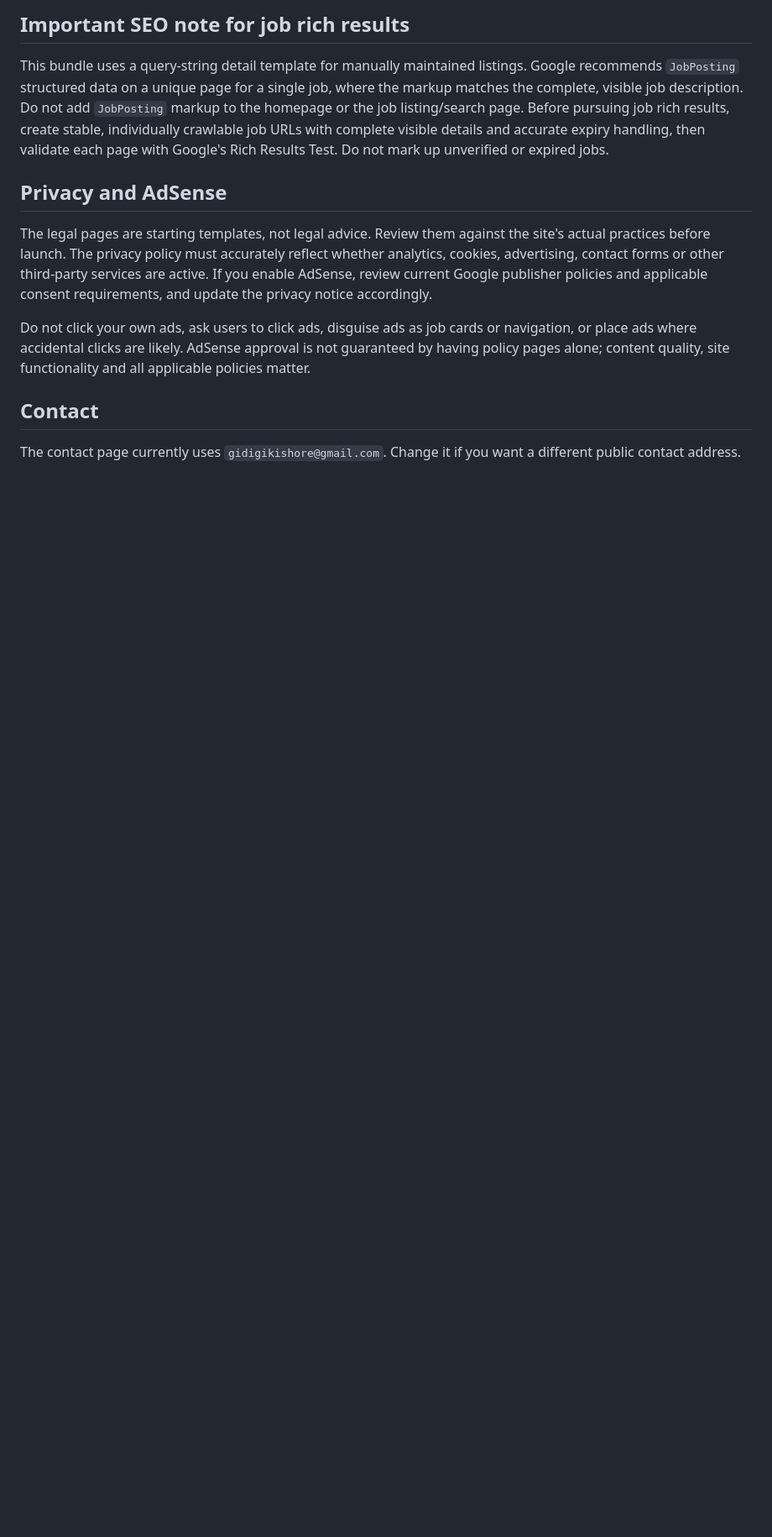
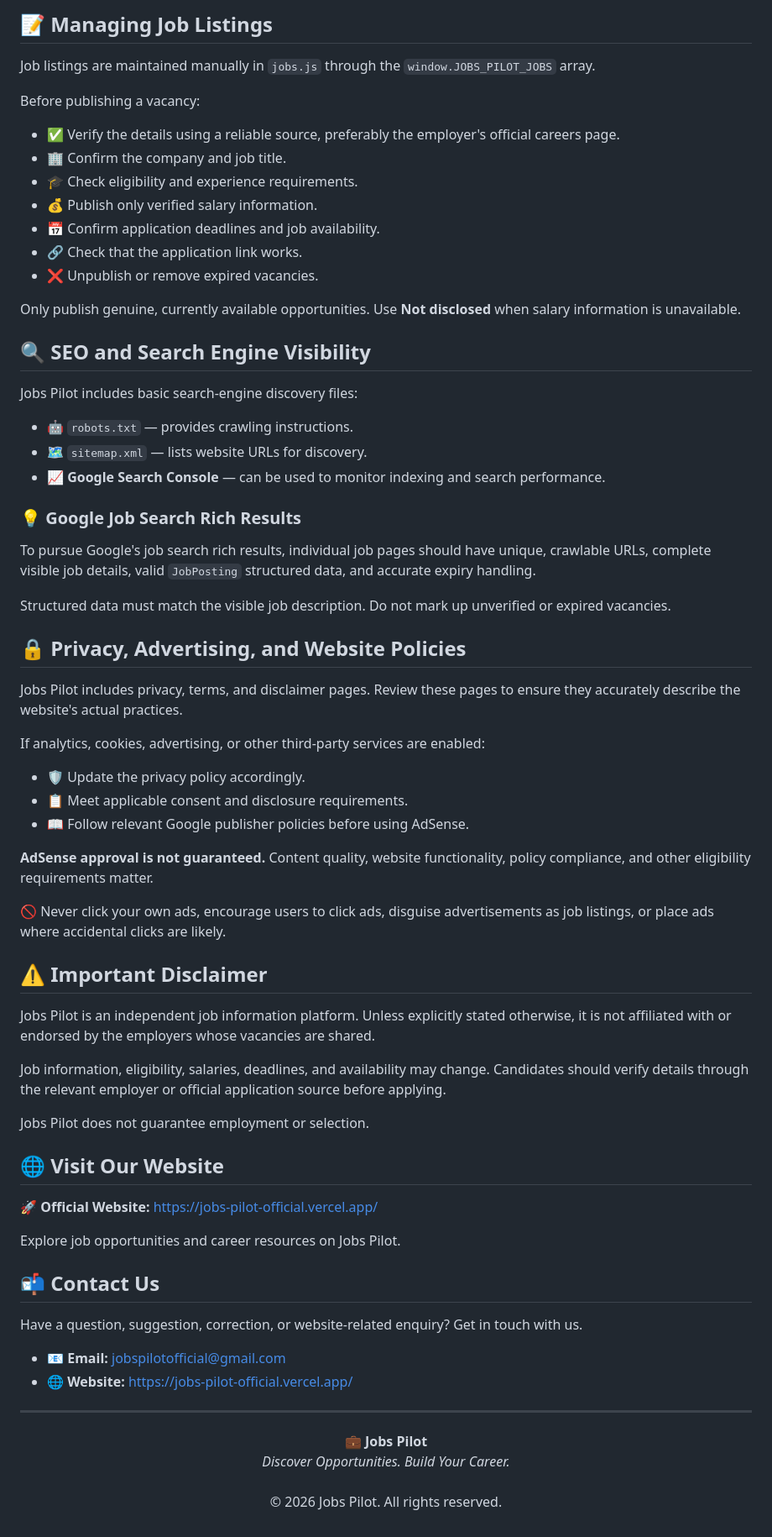
Before and after one commit to kishore631/Jobs-Pilot, a Markdown page: Jobs_Pilot_Website/README.md, the part around one of its changes. Shown at 84% size. Rendered like a GitHub page; blank space fills up the shorter version.

Commit message:
Revise README for Jobs Pilot website
Updated README.md to enhance project description, features, and guidelines.

````diff
--- a/Jobs_Pilot_Website/README.md
+++ b/Jobs_Pilot_Website/README.md
@@ -60,15 +79,76 @@ Example object shape (do not publish this example as a real vacancy):
 ```
 
-## Important SEO note for job rich results
+## 📝 Managing Job Listings
 
-This bundle uses a query-string detail template for manually maintained listings. Google recommends `JobPosting` structured data on a unique page for a single job, where the markup matches the complete, visible job description. Do not add `JobPosting` markup to the homepage or the job listing/search page. Before pursuing job rich results, create stable, individually crawlable job URLs with complete visible details and accurate expiry handling, then validate each page with Google's Rich Results Test. Do not mark up unverified or expired jobs.
+Job listings are maintained manually in `jobs.js` through the `window.JOBS_PILOT_JOBS` array.
 
-## Privacy and AdSense
+Before publishing a vacancy:
 
-The legal pages are starting templates, not legal advice. Review them against the site's actual practices before launch. The privacy policy must accurately reflect whether analytics, cookies, advertising, contact forms or other third-party services are active. If you enable AdSense, review current Google publisher policies and applicable consent requirements, and update the privacy notice accordingly.
+- ✅ Verify the details using a reliable source, preferably the employer's official careers page.
+- 🏢 Confirm the company and job title.
+- 🎓 Check eligibility and experience requirements.
+- 💰 Publish only verified salary information.
+- 📅 Confirm application deadlines and job availability.
+- 🔗 Check that the application link works.
+- ❌ Unpublish or remove expired vacancies.
 
-Do not click your own ads, ask users to click ads, disguise ads as job cards or navigation, or place ads where accidental clicks are likely. AdSense approval is not guaranteed by having policy pages alone; content quality, site functionality and all applicable policies matter.
+Only publish genuine, currently available opportunities. Use **Not disclosed** when salary information is unavailable.
 
-## Contact
+## 🔍 SEO and Search Engine Visibility
 
-The contact page currently uses `gidigikishore@gmail.com`. Change it if you want a different public contact address.
+Jobs Pilot includes basic search-engine discovery files:
+
+- 🤖 `robots.txt` — provides crawling instructions.
+- 🗺️ `sitemap.xml` — lists website URLs for discovery.
+- 📈 **Google Search Console** — can be used to monitor indexing and search performance.
+
+### 💡 Google Job Search Rich Results
+
+To pursue Google's job search rich results, individual job pages should have unique, crawlable URLs, complete visible job details, valid `JobPosting` structured data, and accurate expiry handling.
+
+Structured data must match the visible job description. Do not mark up unverified or expired vacancies.
+
+## 🔒 Privacy, Advertising, and Website Policies
+
+Jobs Pilot includes privacy, terms, and disclaimer pages. Review these pages to ensure they accurately describe the website's actual practices.
+
+If analytics, cookies, advertising, or other third-party services are enabled:
+
+- 🛡️ Update the privacy policy accordingly.
+- 📋 Meet applicable consent and disclosure requirements.
+- 📖 Follow relevant Google publisher policies before using AdSense.
+
+**AdSense approval is not guaranteed.** Content quality, website functionality, policy compliance, and other eligibility requirements matter.
+
+🚫 Never click your own ads, encourage users to click ads, disguise advertisements as job listings, or place ads where accidental clicks are likely.
+
+## ⚠️ Important Disclaimer
+
+Jobs Pilot is an independent job information platform. Unless explicitly stated otherwise, it is not affiliated with or endorsed by the employers whose vacancies are shared.
+
+Job information, eligibility, salaries, deadlines, and availability may change. Candidates should verify details through the relevant employer or official application source before applying.
+
+Jobs Pilot does not guarantee employment or selection.
+
+## 🌐 Visit Our Website
+
+🚀 **Official Website:** https://jobs-pilot-official.vercel.app/
+
+Explore job opportunities and career resources on Jobs Pilot.
+
+## 📬 Contact Us
+
+Have a question, suggestion, correction, or website-related enquiry? Get in touch with us.
+
+- 📧 **Email:** jobspilotofficial@gmail.com
+- 🌐 **Website:** https://jobs-pilot-official.vercel.app/
+
+---
+
+<p align="center">
+  💼 <strong>Jobs Pilot</strong>
+  <br>
+  <em>Discover Opportunities. Build Your Career.</em>
+  <br><br>
+  © 2026 Jobs Pilot. All rights reserved.
+</p>
````
Also changed, not shown: other parts of Jobs_Pilot_Website/README.md (+68 -49 lines).
